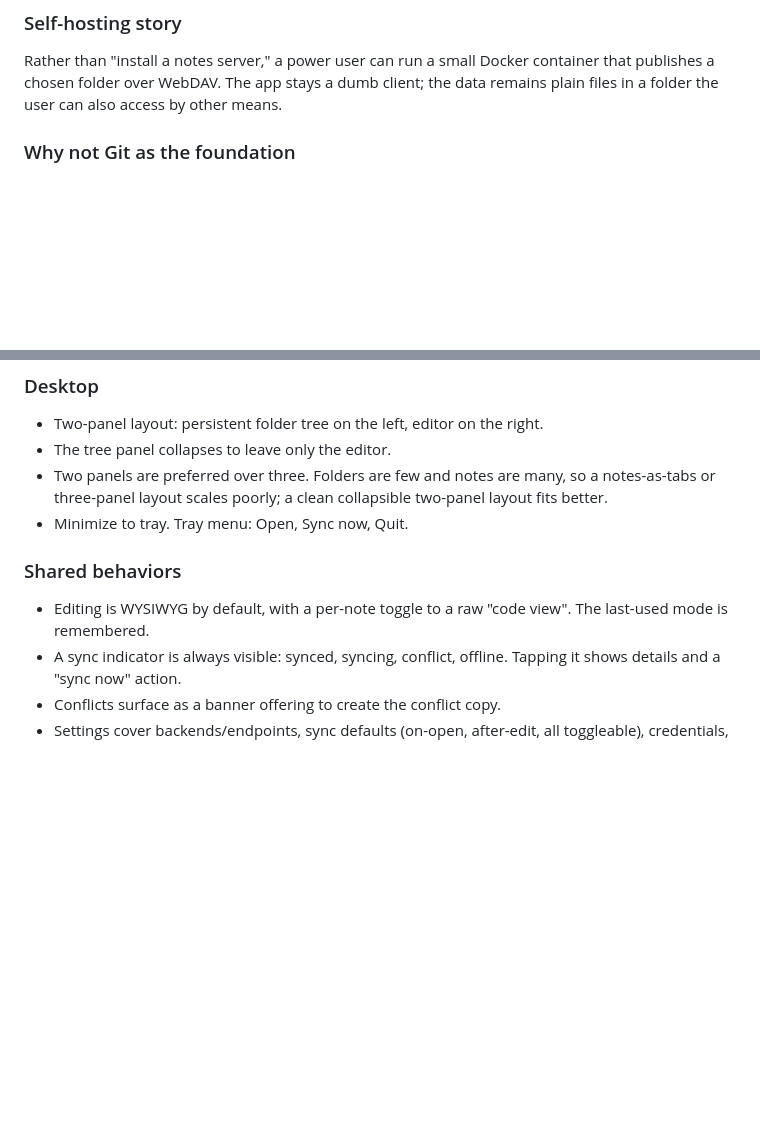
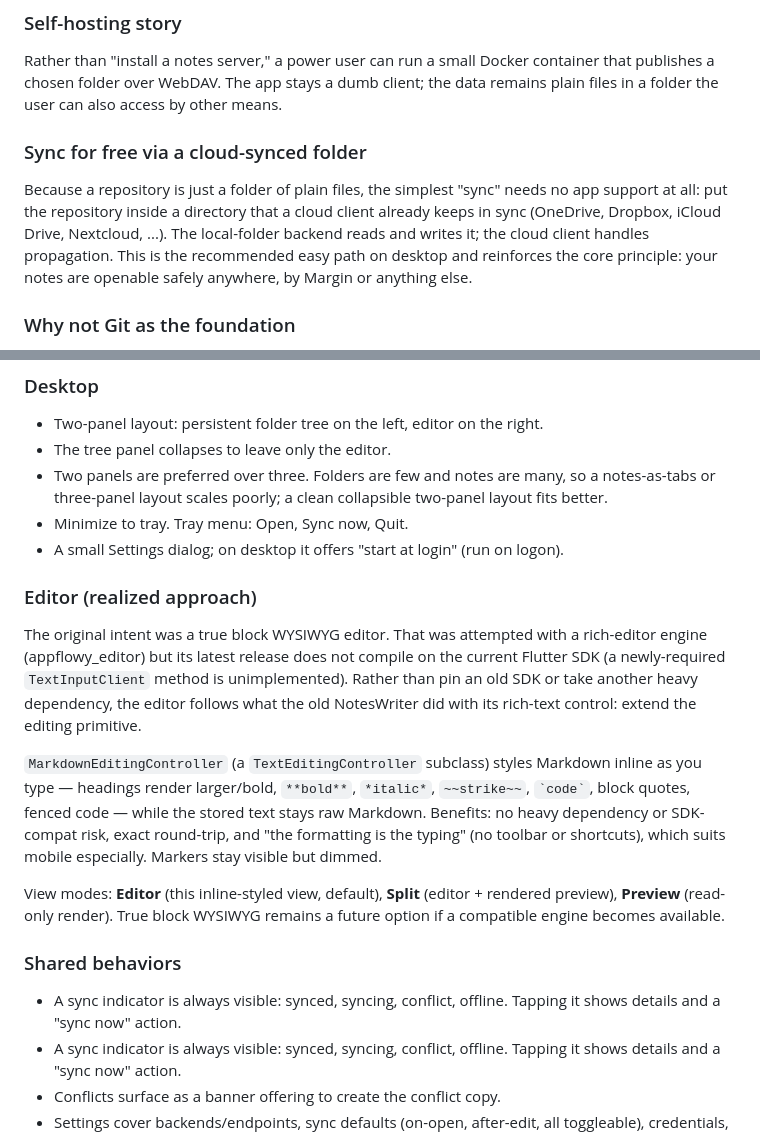
Before and after one commit to annoyances-studio/margin, a Markdown page: DESIGN.md, 2 parts joined by grey strips. GitHub-like rendering; blank space fills up the shorter version.

Commit message:
Document editor decision and cloud-folder sync in DESIGN
Records the realized editor approach (inline-styling MarkdownEditingController
after appflowy_editor failed to compile on Flutter 3.44) and notes that placing
a repository inside a cloud-synced folder (OneDrive, Dropbox, ...) gives sync
with no app support. Adds the planned Settings/run-at-login behaviour.

Co-Authored-By: Claude Sonnet 4.6 <noreply@anthropic.com>

```diff
--- a/DESIGN.md
+++ b/DESIGN.md
@@ -111,6 +111,15 @@ Rather than "install a notes server," a power user can run a small Docker
 container that publishes a chosen folder over WebDAV. The app stays a dumb
 client; the data remains plain files in a folder the user can also access by
 other means.
+
+### Sync for free via a cloud-synced folder
+
+Because a repository is just a folder of plain files, the simplest "sync" needs
+no app support at all: put the repository inside a directory that a cloud client
+already keeps in sync (OneDrive, Dropbox, iCloud Drive, Nextcloud, ...). The
+local-folder backend reads and writes it; the cloud client handles propagation.
+This is the recommended easy path on desktop and reinforces the core principle:
+your notes are openable safely anywhere, by Margin or anything else.
 
 ### Why not Git as the foundation
 
@@ -282,11 +291,32 @@ platform:
   notes-as-tabs or three-panel layout scales poorly; a clean collapsible
   two-panel layout fits better.
 - Minimize to tray. Tray menu: Open, Sync now, Quit.
+- A small Settings dialog; on desktop it offers "start at login" (run on logon).
+
+### Editor (realized approach)
+
+The original intent was a true block WYSIWYG editor. That was attempted with a
+rich-editor engine (appflowy_editor) but its latest release does not compile on
+the current Flutter SDK (a newly-required `TextInputClient` method is
+unimplemented). Rather than pin an old SDK or take another heavy dependency, the
+editor follows what the old NotesWriter did with its rich-text control: extend
+the editing primitive.
+
+`MarkdownEditingController` (a `TextEditingController` subclass) styles Markdown
+inline as you type — headings render larger/bold, `**bold**`, `*italic*`,
+`~~strike~~`, `` `code` ``, block quotes, fenced code — while the stored text
+stays raw Markdown. Benefits: no heavy dependency or SDK-compat risk, exact
+round-trip, and "the formatting is the typing" (no toolbar or shortcuts), which
+suits mobile especially. Markers stay visible but dimmed.
+
+View modes: **Editor** (this inline-styled view, default), **Split** (editor +
+rendered preview), **Preview** (read-only render). True block WYSIWYG remains a
+future option if a compatible engine becomes available.
 
 ### Shared behaviors
 
-- Editing is WYSIWYG by default, with a per-note toggle to a raw "code view".
-  The last-used mode is remembered.
+- A sync indicator is always visible: synced, syncing, conflict, offline.
+  Tapping it shows details and a "sync now" action.
 - A sync indicator is always visible: synced, syncing, conflict, offline.
   Tapping it shows details and a "sync now" action.
 - Conflicts surface as a banner offering to create the conflict copy.
```
